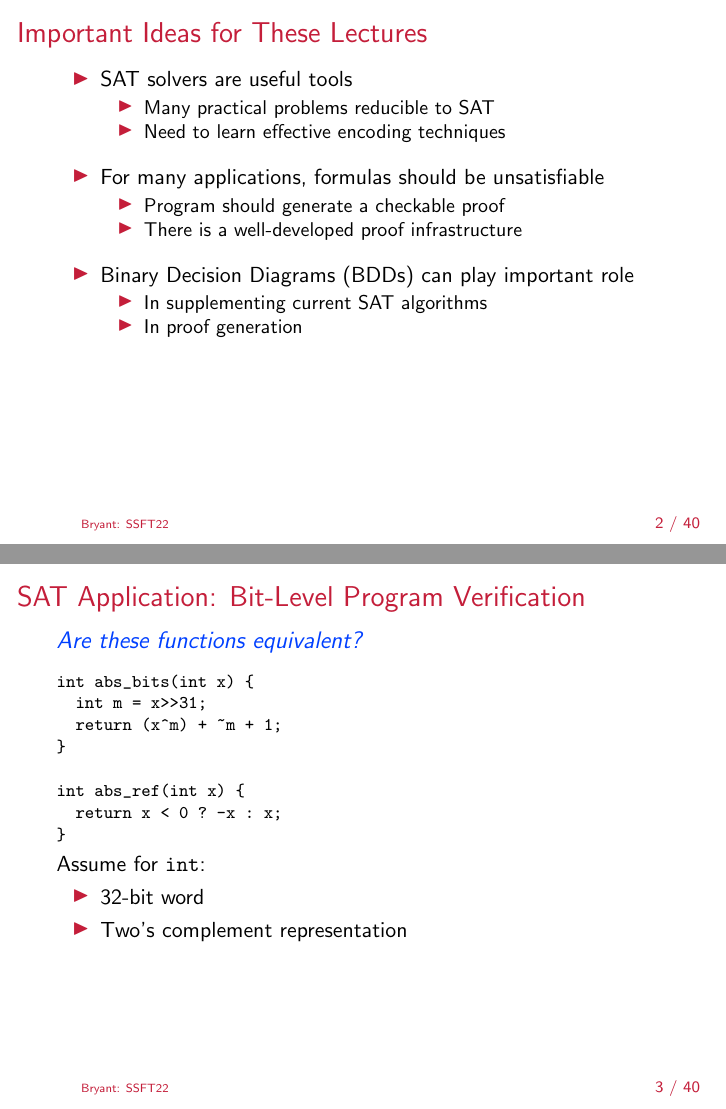
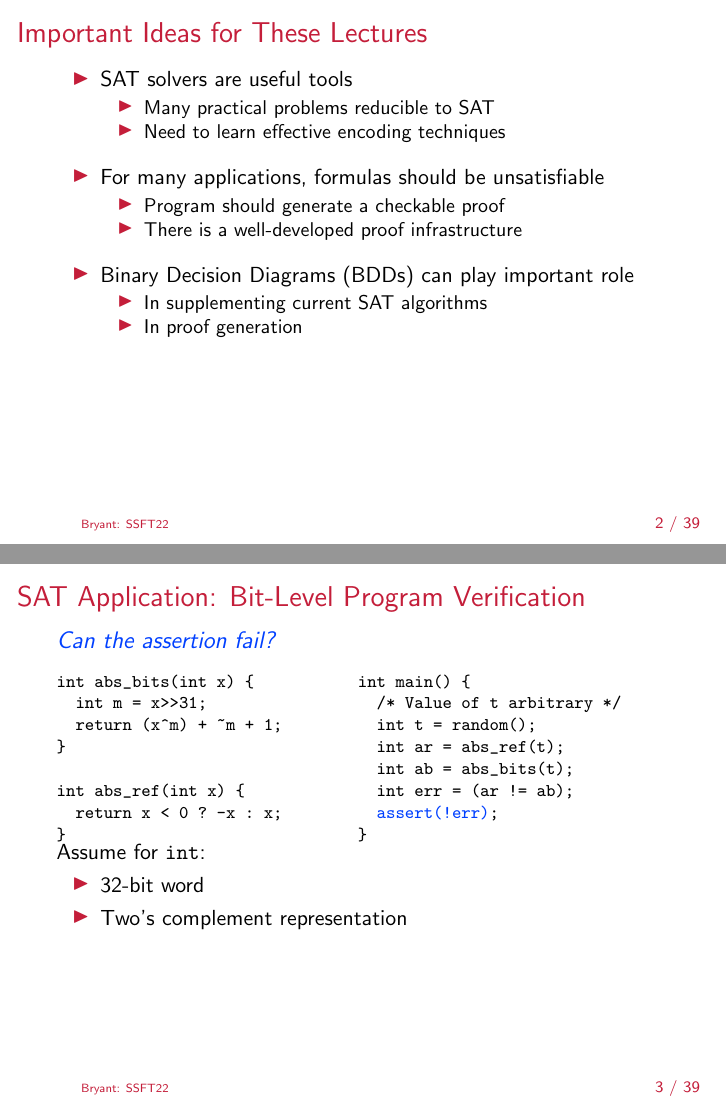
Before and after one commit to rebryant/unsat-tutorial, LaTeX slides (instructor/slides/lecture-1-unsat.tex): pages 2 and 3 of 51 before the commit and pages 2 and 3 of 50 after it, joined at a grey line. Compiled offline with pdfLaTeX.

Commit message:
Omitted slide

```diff
--- a/instructor/slides/lecture-1-unsat.tex
+++ b/instructor/slides/lecture-1-unsat.tex
@@ -131,36 +131,6 @@
 
 
 }
-
-\begin{frame}[fragile]
-  \frametitle{SAT Application: Bit-Level Program Verification}
-{\large \em  \btext{Are these functions equivalent?}}\\
-\medskip
-
-\begin{minipage}[t]{0.48\textwidth}
-\begin{ccode}
-int abs_bits(int x) \verb:{:
-  int m = x>>31;
-  return (x^m) + ~m + 1;
-\verb:}:
-
-int abs_ref(int x) \verb:{:
-  return x < 0 ? -x : x;
-\verb:}:
-\end{ccode}
-\end{minipage}
-\begin{minipage}[t]{0.48\textwidth}
-\begin{ccode}
-\end{ccode}
-\end{minipage}
-
-\medskip
-Assume for {\tt int}:
-  \begin{itemize}
-  \item 32-bit word
-  \item Two's complement representation
-  \end{itemize}
-\end{frame}
 
 \begin{frame}[fragile]
   \frametitle{SAT Application: Bit-Level Program Verification}
```
Also changed, not shown: instructor/slides/lecture-1a-intro.pdf.
